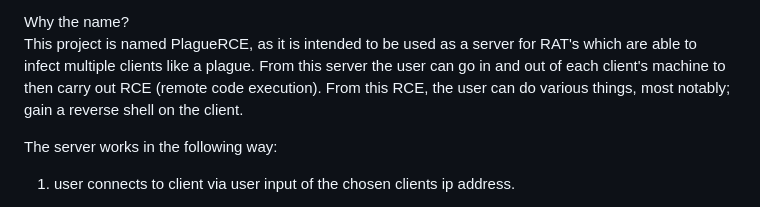
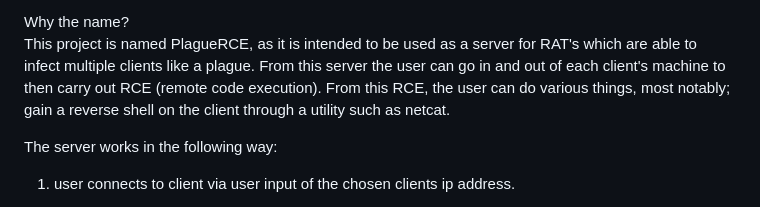
Before and after one commit to humzak711/PlagueRAT, a Markdown page: PlagueRCE/README.md, the part around the change. Drawn GitHub-style.

```diff
--- a/PlagueRCE/README.md
+++ b/PlagueRCE/README.md
@@ -68,7 +68,7 @@ for RAT's which are able to infect multiple clients like a plague.
 From this server the user can go in and out of each client's machine
 to then carry out RCE (remote code execution).
 From this RCE, the user can do various things,
-most notably; gain a reverse shell on the client.<br>
+most notably; gain a reverse shell on the client through a utility such as netcat.<br>
 
 
 
```
